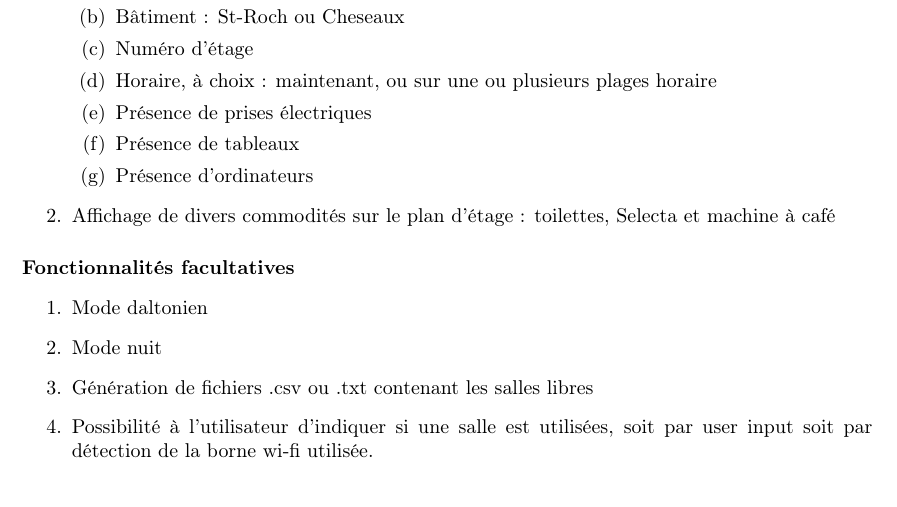
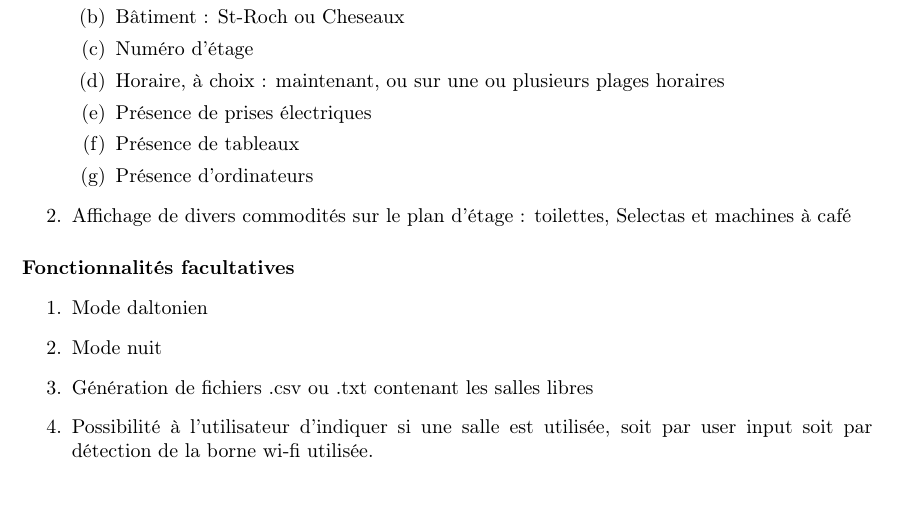
Before and after one commit to Nyahon/PRO, a LaTeX document (cahier_des_charges.tex): part of the page, cut so that both start at the same text. Compiled offline with pdfLaTeX.

Commit message:
ajout cahier des charges

```diff
--- a/cahier_des_charges.tex
+++ b/cahier_des_charges.tex
@@ -37,12 +37,12 @@
 	\item Position de l'utilisateur
 	\item Bâtiment : St-Roch ou Cheseaux
 	\item Numéro d'étage
-	\item Horaire, à choix : maintenant, ou sur une ou plusieurs plages horaire
+	\item Horaire, à choix : maintenant, ou sur une ou plusieurs plages horaires
 	\item Présence de prises électriques
 	\item Présence de tableaux
 	\item Présence d'ordinateurs
     \end{enumerate}
-\item Affichage de divers commodités sur le plan d'étage : toilettes, Selecta et machine à café
+\item Affichage de divers commodités sur le plan d'étage : toilettes, Selectas et machines à café
 \end{enumerate}
 
 \paragraph{Fonctionnalités facultatives}
@@ -50,7 +50,7 @@
 \item Mode daltonien
 \item Mode nuit
 \item Génération de fichiers .csv ou .txt contenant les salles libres
-\item Possibilité à l'utilisateur d'indiquer si une salle est utilisées, soit par user input soit par détection de la borne wi-fi utilisée.
+\item Possibilité à l'utilisateur d'indiquer si une salle est utilisée, soit par user input soit par détection de la borne wi-fi utilisée.
 \end{enumerate}
 
 \end{document}
```
